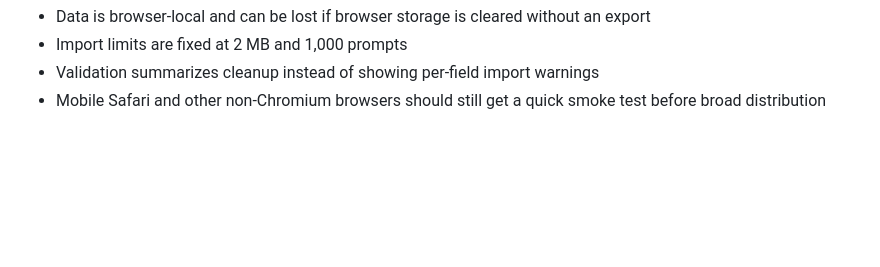
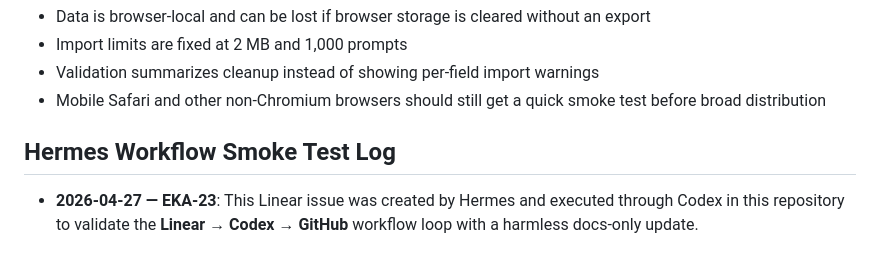
Before and after one commit to Vidtoolz/prompt-library-app, a Markdown page: README.md, the part around the change. GitHub-like rendering; blank space fills up the shorter version.

Commit message:
docs: log EKA-23 Hermes Linear-Codex-GitHub smoke test

```diff
--- a/README.md
+++ b/README.md
@@ -186,3 +186,7 @@ Known v1 risks:
 - Import limits are fixed at 2 MB and 1,000 prompts
 - Validation summarizes cleanup instead of showing per-field import warnings
 - Mobile Safari and other non-Chromium browsers should still get a quick smoke test before broad distribution
+
+## Hermes Workflow Smoke Test Log
+
+- **2026-04-27 — EKA-23**: This Linear issue was created by Hermes and executed through Codex in this repository to validate the **Linear → Codex → GitHub** workflow loop with a harmless docs-only update.
```
